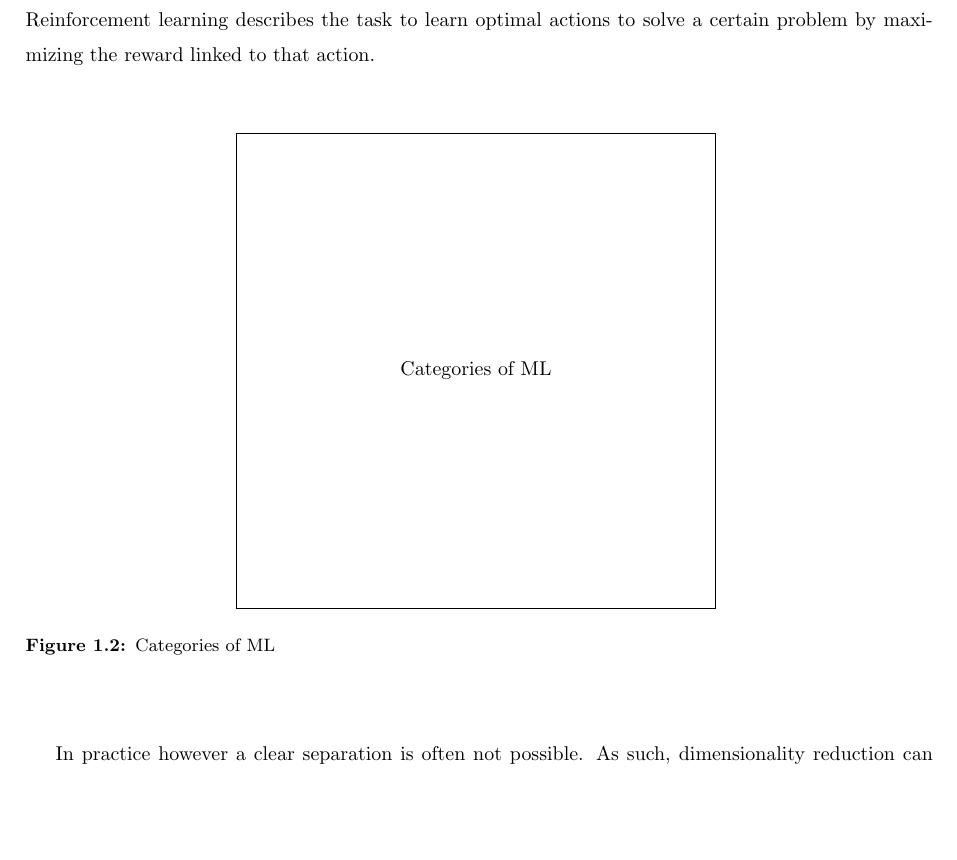
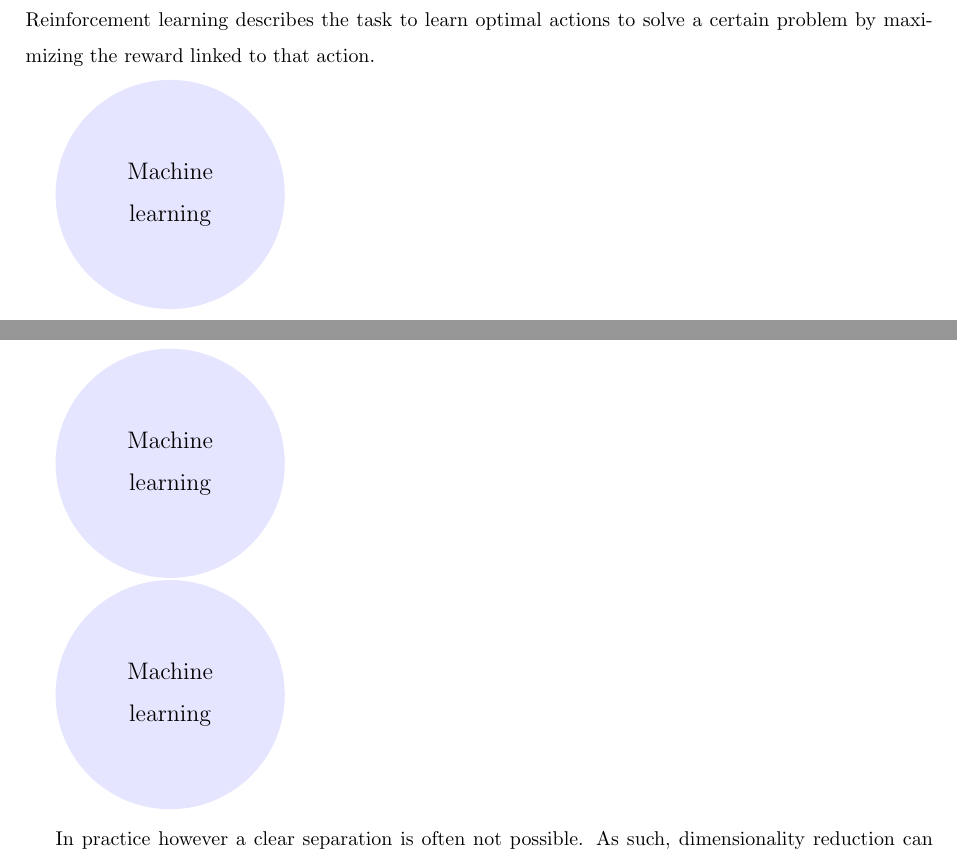
Before and after one commit to christiangoelz/dissertation, a LaTeX thesis (main.tex, which reads chapters/1_introduction/4_machine_learning.tex): part of page 25 of 47 before the commit and two parts of pages 24 and 25 of 47 after it, the two joined at a grey line, cut so that both start at the same text, the shorter picture padded with empty space. Compiled offline with pdfLaTeX.

Commit message:
Updates from Overleaf

```diff
--- a/chapters/1_introduction/4_machine_learning.tex
+++ b/chapters/1_introduction/4_machine_learning.tex
@@ -7,11 +7,20 @@ In supervised machine learning the goal is to learn a generalizable relationship
 The goal of unsupervised machine learning is to find hidden structure in data without taking into account associated labels. This could be grouping similar data points, i.e. clustering, or uncovering a meaningful low dimensional representation of the data, i.e. dimensionality reduction. This type of learning is also referred to as \textit{knowledge discovery}\cite{Murphy2012}.\\
 Reinforcement learning describes the task to learn optimal actions to solve a certain problem by maximizing the reward linked to that action.
 
-\begin{figure*}[h]
-  \dummyfig{Categories of ML}
-  \caption{Categories of ML}
-  \label{fig1:ml_types}
-\end{figure*}
+\begin{tikzpicture}
+  \path[mindmap,concept color=blue!10,scale=0.3,text width=2.7cm, align=flush center]
+    node[concept] {Machine learning};
+\end{tikzpicture}
+
+\begin{tikzpicture}
+  \path[mindmap,concept color=blue!10,scale=0.1,text width=2.7cm, align=flush center]
+    node[concept] {Machine learning};
+\end{tikzpicture}
+
+\begin{tikzpicture}
+  \path[mindmap,concept color=blue!10,scale=1,text width=2.7cm, align=flush center]
+    node[concept] {Machine learning};
+\end{tikzpicture}
 
 In practice however a clear separation is often not possible. As such, dimensionality reduction can also be supervised, i.e. labels are provided to learn a new representation of the data \cite{mcinnes2018umap}. Besides, in semi-supervised learning, for example, the goal is the same as for supervised learning. However the data set used to learn the relationship contains both, labeled and unlabeled examples and the hope is to build a stronger representation by providing more information in form of data \cite{Burkov2019}. \\
 In addition traditional machine learning is often contrasted to deep learning methods involving the use of artificial neural networks which are composed of many layers of interconnected nodes often used in an end to end fashion in which features are extracted within the network. Usually they require huge amount of data and computational power. In the context of this thesis the tasks considered involve the processing of a \gls{eeg} from experiments with mid to small sample sizes with the goal to learn meaningful patterns and relationships in data. The most commonly used forms in this contexts are supervised and unsupervised learning focusing traditional machine learning. For this reason these forms will be the focus in the following chapters.
--- a/main.tex
+++ b/main.tex
@@ -18,6 +18,8 @@
 \usepackage[most]{tcolorbox}
 \usepackage[font=small,labelfont=bf]{caption}
 \usepackage{titlesec}
+\usepackage{tikz}
+\usetikzlibrary{mindmap}
 
 %------------------------------------ Settings ------------------------------------
 % references
```
Also changed, not shown: chapters/1_introduction/3_aging.tex (+1 -1 lines).
